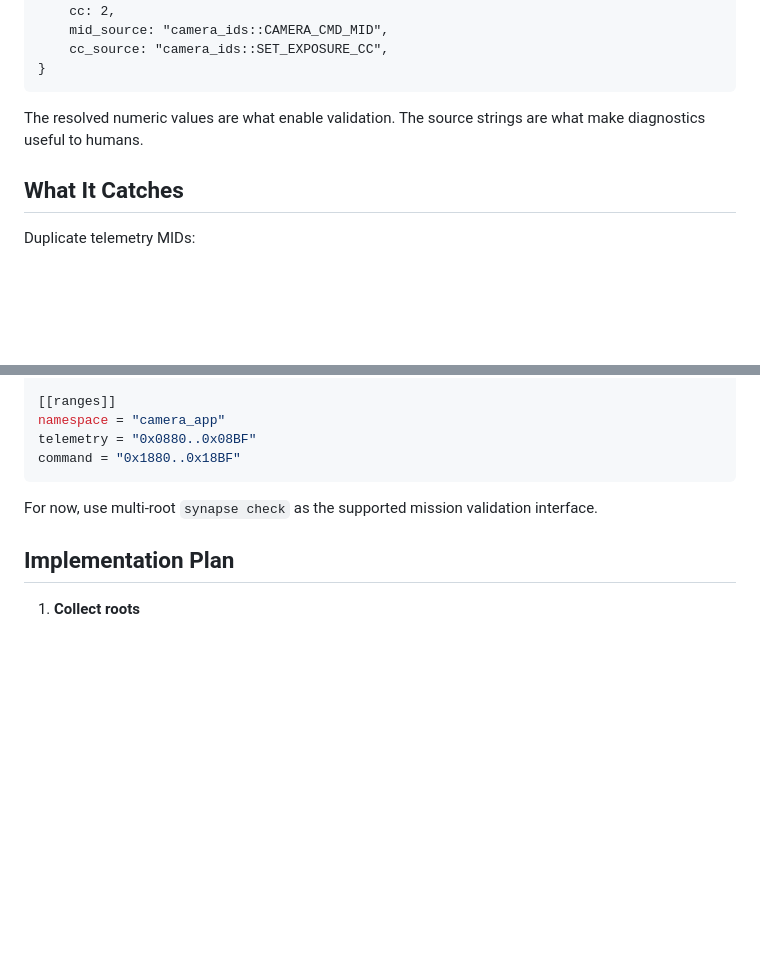
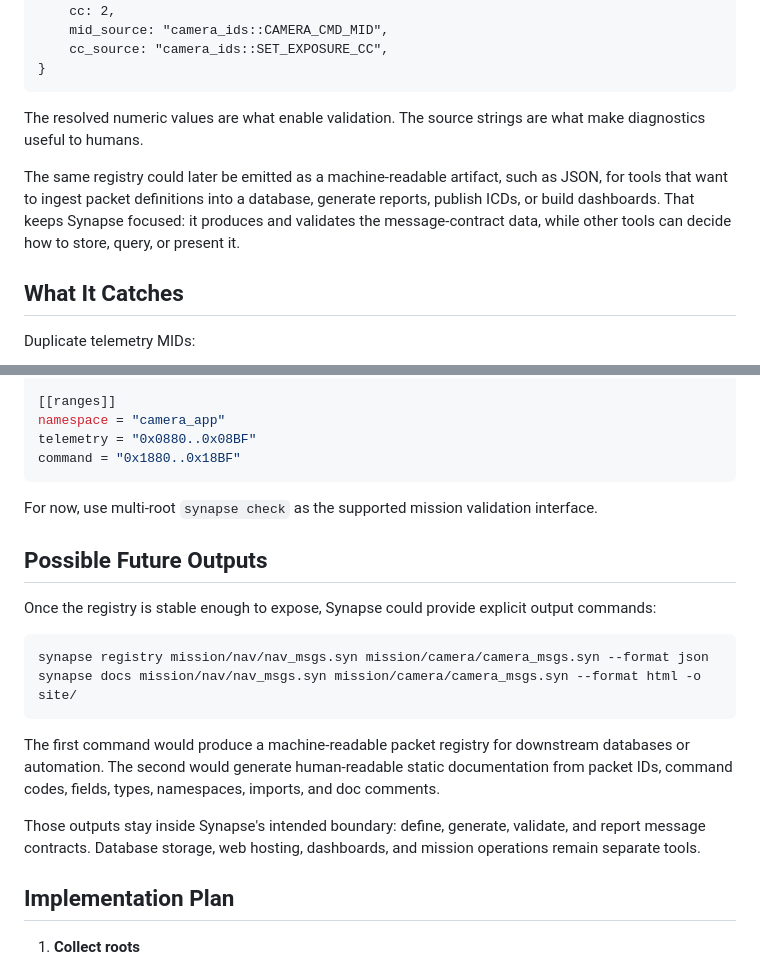
Before and after one commit to sjbeskur/synapse, a Markdown page: docs/mission.md, 2 parts joined by grey strips. Rendered like a GitHub page; blank space fills up the shorter version.

````diff
--- a/docs/mission.md
+++ b/docs/mission.md
@@ -101,6 +101,8 @@ PacketEntry {
 
 The resolved numeric values are what enable validation. The source strings are what make diagnostics useful to humans.
 
+The same registry could later be emitted as a machine-readable artifact, such as JSON, for tools that want to ingest packet definitions into a database, generate reports, publish ICDs, or build dashboards. That keeps Synapse focused: it produces and validates the message-contract data, while other tools can decide how to store, query, or present it.
+
 ## What It Catches
 
 Duplicate telemetry MIDs:
@@ -190,6 +192,19 @@ command = "0x1880..0x18BF"
 
 For now, use multi-root `synapse check` as the supported mission validation interface.
 
+## Possible Future Outputs
+
+Once the registry is stable enough to expose, Synapse could provide explicit output commands:
+
+```bash
+synapse registry mission/nav/nav_msgs.syn mission/camera/camera_msgs.syn --format json
+synapse docs mission/nav/nav_msgs.syn mission/camera/camera_msgs.syn --format html -o site/
+```
+
+The first command would produce a machine-readable packet registry for downstream databases or automation. The second would generate human-readable static documentation from packet IDs, command codes, fields, types, namespaces, imports, and doc comments.
+
+Those outputs stay inside Synapse's intended boundary: define, generate, validate, and report message contracts. Database storage, web hosting, dashboards, and mission operations remain separate tools.
+
 ## Implementation Plan
 
 1. **Collect roots**
````
Also changed, not shown: docs/one-pager.md (+2 -0 lines), docs/roadmap-0.2.md (+28 -0 lines).
